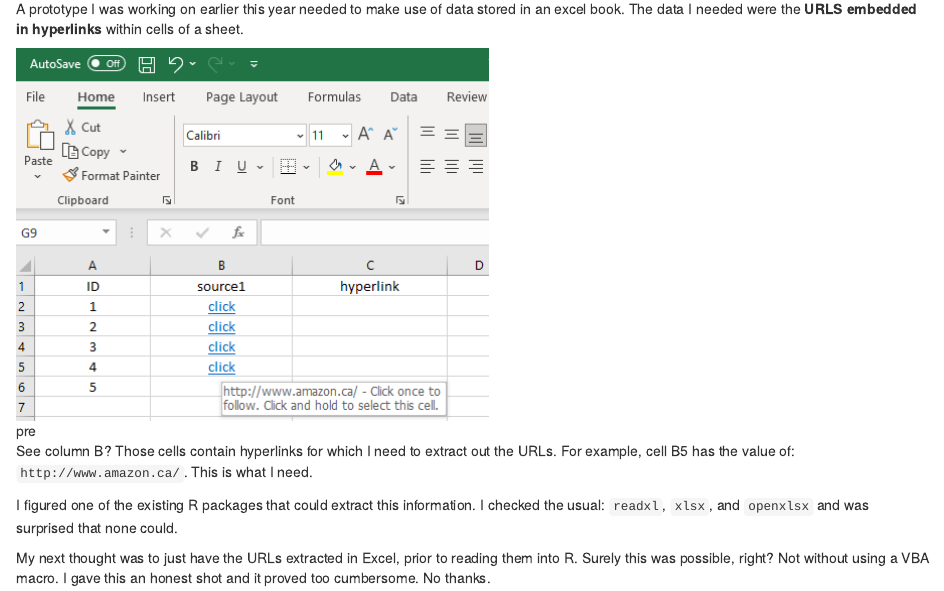
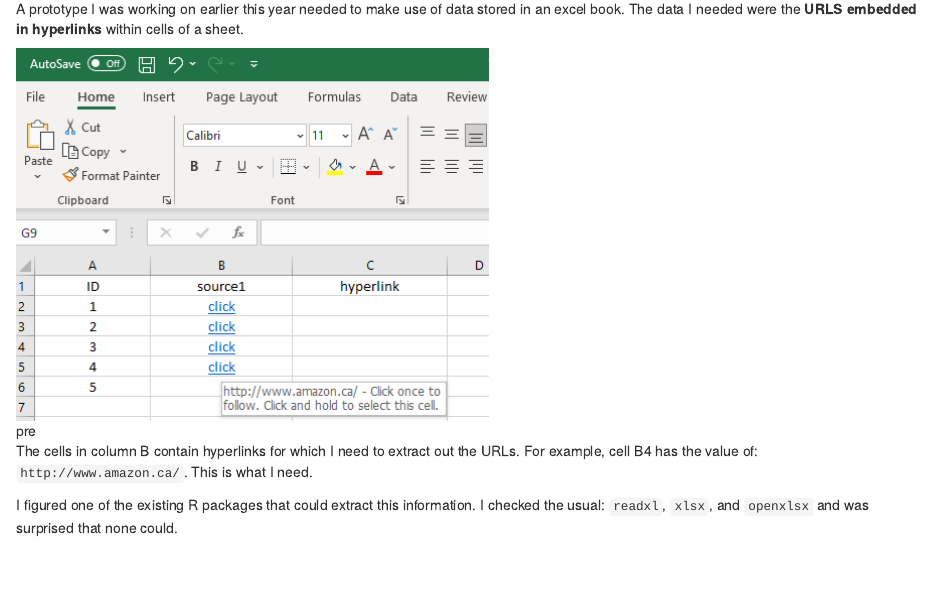
Before and after one commit to mattkumar/blog, an R Markdown document (content/post/2022-05-04-py-hyperlink/index.Rmarkdown): the page in a window 1100 px wide, from 130 px down. Rendered offline with R 4.5, knitr and Pandoc, with nearby package versions.

Commit message:
reticulate editing

```diff
--- a/content/post/2022-05-04-py-hyperlink/index.Rmarkdown
+++ b/content/post/2022-05-04-py-hyperlink/index.Rmarkdown
@@ -21,11 +21,11 @@ A prototype I was working on earlier this year needed to make use of data stored
 
 ![pre](pre.png)
 
-See column B? Those cells contain hyperlinks for which I need to extract out the URLs. For example, cell B5 has the value of: `http://www.amazon.ca/`. This is what I need.
+The cells in column B contain hyperlinks for which I need to extract out the URLs. For example, cell B4 has the value of: `http://www.amazon.ca/`. This is what I need.
 
 I figured one of the existing R packages that could extract this information. I checked the usual: `readxl`, `xlsx`, and `openxlsx` and was surprised that none could.
 
-My next thought was to just have the URLs extracted in Excel, prior to reading them into R. Surely this was possible, right? Not without using a VBA macro. I gave this an honest shot and it proved too cumbersome. No thanks.
+My next thought was to just have the URLs extracted in Excel, prior to reading them into R. Surely this was possible, right? Not without using a VBA macro. I gave this an honest shot and it proved too cumbersome 🤷. No thanks.
 
 I read that it might be possible in Python with the `openpyxl` package. I haven't a whole lot of experience with Python. I've been reading and hearing how easy it is to [use Python within R and RStudio](https://rstudio.github.io/reticulate/). I decided to give a go. Enter `reticulate`. 🐍🐍🐍
 
```
Also changed, not shown: content/post/2022-05-04-py-hyperlink/index.Rmarkdown (2 more changed lines), 1 other file.
